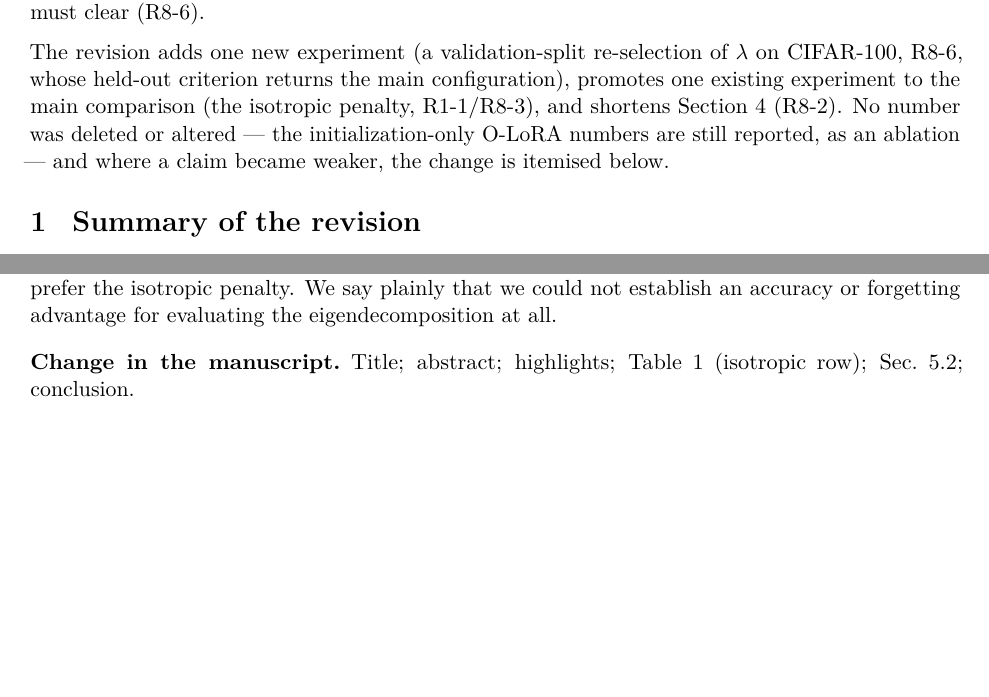
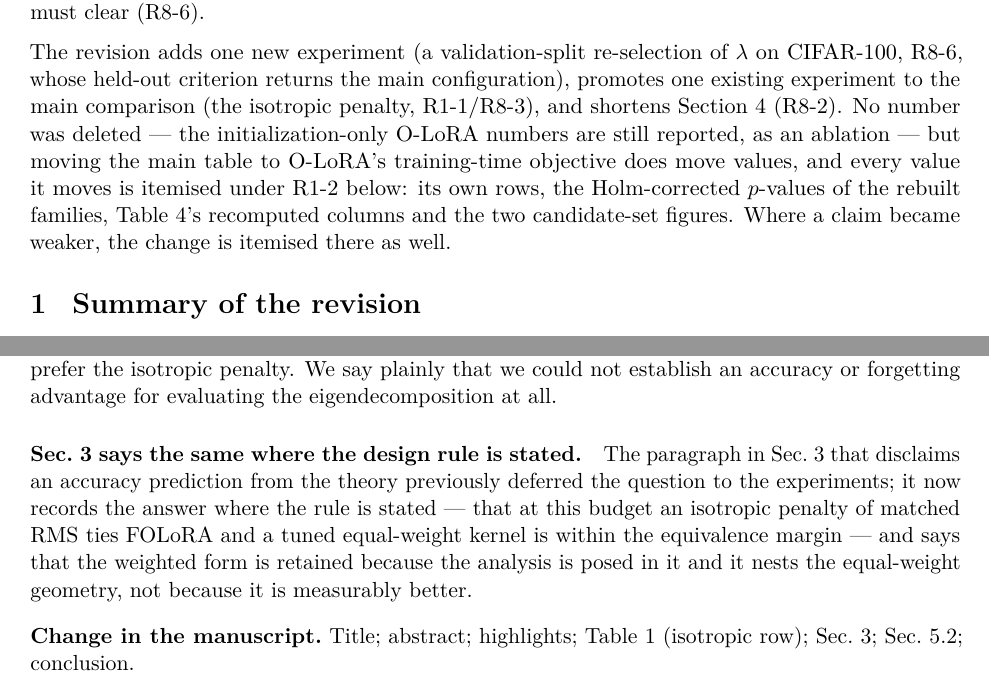
Before and after one commit to ml-universe/FOLoRA, a LaTeX document (paper/response-letter-r2/main.tex, which reads paper/response-letter-r2/01_summary.tex, paper/response-letter-r2/03_reviewer8.tex): two parts of pages 1 and 7 of 12, joined at a grey line, cut so that both start at the same text, the shorter picture padded with empty space. Compiled offline with pdfLaTeX.

Commit message:
Third five-pass audit: disclose the Sec. 3 change, name the two tables, list L2-SP
Six defects found in the third maximum-standard audit, five of them in the
response letter only.

R8-3 did not disclose that Sec. 3 now records the negative result. The
paragraph there states that an isotropic penalty of matched RMS ties FOLoRA
and that the weighted form is retained because the analysis is posed in it,
not because it is measurably better. That was missing from the answer and
from the change list; both now carry Sec. 3.

R1-2's collateral list and change line named neither Table 3 nor Table A.9,
although both were rewritten with the rebuilt Holm families (two values in
the Table 3 caption; the two O-LoRA rows plus six further entries in
Table A.9). The file table's promise that every table change is itemised now
holds.

Two absolutes were wider than the facts. The summary's "no number was
deleted or altered" is replaced by what is true: nothing deleted, but the
O-LoRA switch moves values, and those are itemised under R1-2. The abstract
note's "no claim was dropped from the paper and no number changed" is scoped
to the tightening itself.

The new L2-SP row was absent from the Sec. 5.1 baseline enumeration and from
the training-budget list; it is now baseline (vii), with FOLoRA renumbered
(viii), and named in the adapter-based training list. No new bibliography
entry: the row is defined in Sec. 5.2 and citing it would move the count the
R8-7 answer quotes.

Withdrawn: the earlier report that the -441 words / -13.9% / +1.7% claim was
unreproducible. OpenDetex 2.8.11 on paper/sections/04_theory.tex gives
2,679 / 3,165 / 2,724 for the first submission, the reviewed version and the
current one: -441 is -13.93%, +45 is +1.68%, as stated in all three places.

Verification: manuscript 101 pages, 0 Overfull; marked-up 106 pages; letter
12 pages, 0 Overfull, no undefined reference; five --check scripts exit 0;
147 tests pass; pack rebuilt with --date 2026-11-25, 13/13 hashes verified
independently, three PDFs byte-identical to the repository.

```diff
--- a/paper/response-letter-r2/01_summary.tex
+++ b/paper/response-letter-r2/01_summary.tex
@@ -35,9 +35,11 @@ threshold and the floor is used only as a constraint the margin must clear (R8-6
 The revision adds one new experiment (a validation-split re-selection of $\lambda$ on
 CIFAR-100, R8-6, whose held-out criterion returns the main configuration), promotes one
 existing experiment to the main comparison (the isotropic penalty, R1-1/R8-3), and shortens
-Section~4 (R8-2). No number was deleted or altered --- the initialization-only O-LoRA
-numbers are still reported, as an ablation --- and where a claim became weaker, the change is
-itemised below.
+Section~4 (R8-2). No number was deleted --- the initialization-only O-LoRA numbers are still
+reported, as an ablation --- but moving the main table to O-LoRA's training-time objective
+does move values, and every value it moves is itemised under R1-2 below: its own rows, the
+Holm-corrected $p$-values of the rebuilt families, Table~4's recomputed columns and the two
+candidate-set figures. Where a claim became weaker, the change is itemised there as well.
 
 \section{Summary of the revision}
 
--- a/paper/response-letter-r2/03_reviewer8.tex
+++ b/paper/response-letter-r2/03_reviewer8.tex
@@ -103,7 +103,15 @@ practitioner who wants only the accuracy should prefer the isotropic penalty. We
 that we could not establish an accuracy or forgetting advantage for evaluating the
 eigendecomposition at all.
 
-\change Title; abstract; highlights; Table~1 (isotropic row);
+\paragraph{Sec.~3 says the same where the design rule is stated.} The paragraph in
+Sec.~3 that disclaims an accuracy prediction from the theory previously
+deferred the question to the experiments; it now records the answer where the rule is
+stated --- that at this budget an isotropic penalty of matched RMS ties FOLoRA and a tuned
+equal-weight kernel is within the equivalence margin --- and says that the weighted form is
+retained because the analysis is posed in it and it nests the equal-weight geometry, not
+because it is measurably better.
+
+\change Title; abstract; highlights; Table~1 (isotropic row); Sec.~3;
 Sec.~5.2; conclusion.
 
 \subsection*{R8-4 --- The learned-head result: explanation or bias correction}
```
Also changed, not shown: paper/response-letter-r2/02_reviewer1.tex (+11 -7 lines), paper/sections/05_experiments.tex (+5 -2 lines), paper/main-marked-up.pdf, paper/main.pdf, paper/response-letter-r2/main.pdf, paper/response-letter-r2/03_reviewer8.tex (6 more changed lines).
